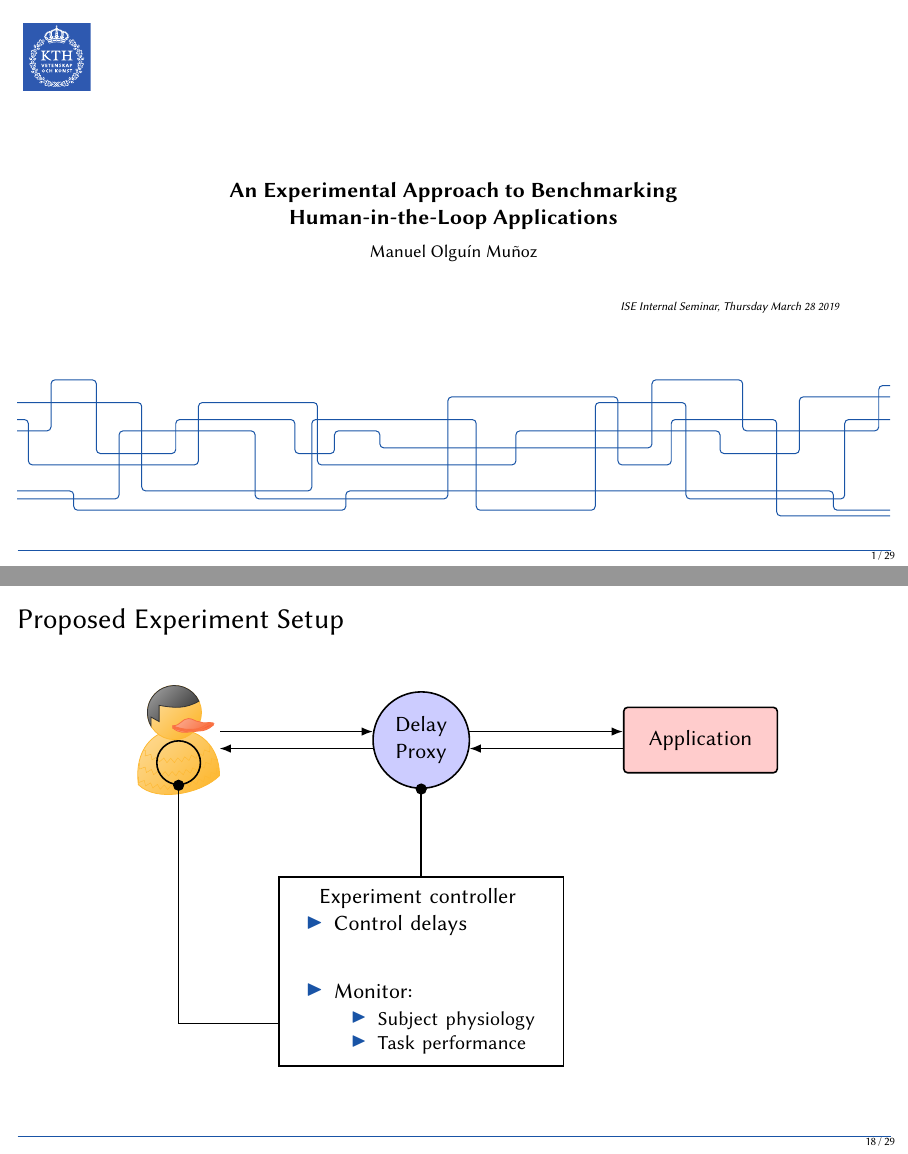
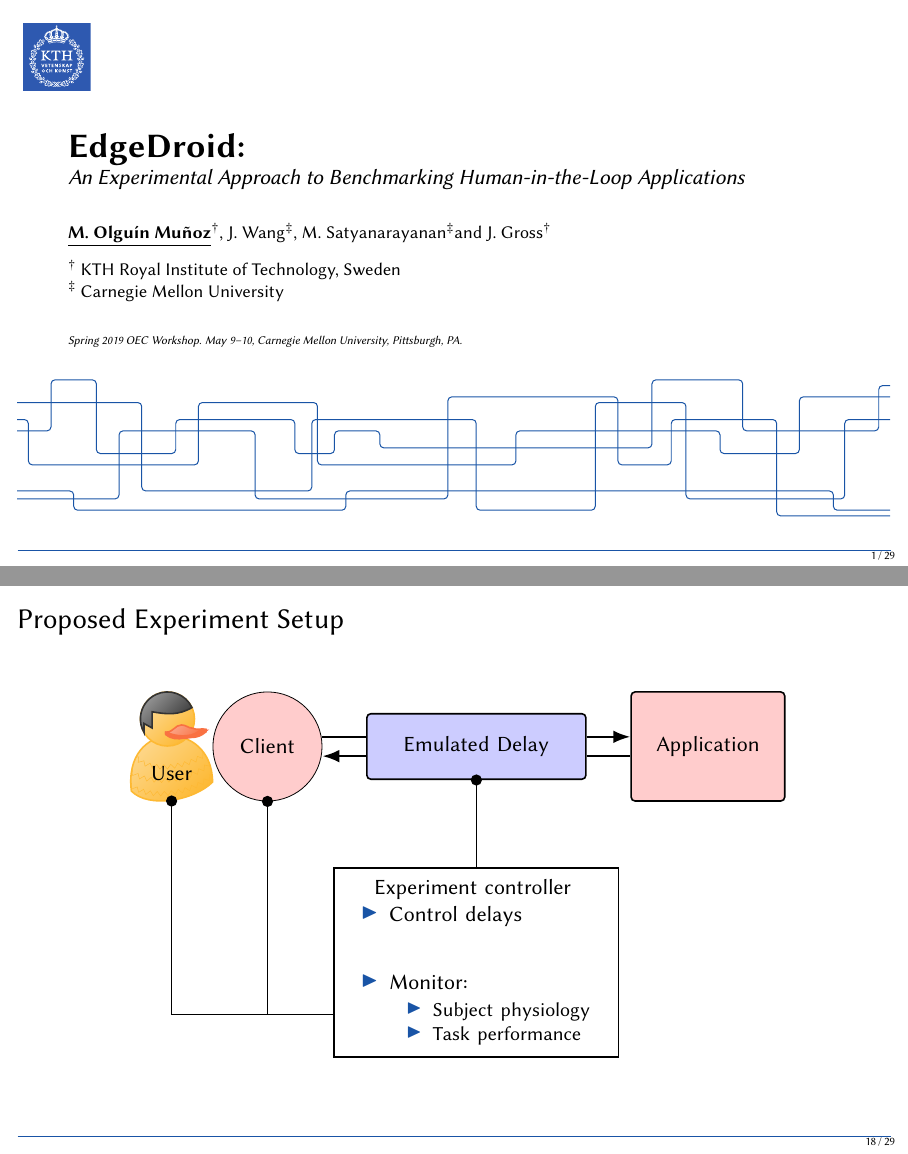
Before and after one commit to molguin92/HotMobile19Talk_EdgeDroid, LaTeX slides (slides.tex, which reads figs/user_experiment.tex): pages 1 and 31 of 42, joined at a grey line. Compiled offline with pdfLaTeX.

Commit message:
first draft to satya

```diff
--- a/figs/user_experiment.tex
+++ b/figs/user_experiment.tex
@@ -1,18 +1,23 @@
 \begin{tikzpicture}[align=center,
-    arrow/.style={draw, thick, -{Latex[length=2mm]}},
-    arrowr/.style={draw, thick, {Latex[length=2mm]}-}]
-    \node[duck, minimum height=5em] (user) {};
-    \node[circle, draw, thick, right=7em of user, text width=3em, inner sep=1mm, fill=blue!20!white] (proxy) {Delay\\Proxy};
-    \node[rectangle, draw, thick, right=7em of proxy,
-    text width=6em, inner sep=2mm, rounded corners=.7mm, minimum height=3em, fill=red!20!white] (app) {Application};
+    line/.style={draw, very thick},
+    arrow/.style={draw, very thick, -{Latex[length=3mm]}},
+    arrowr/.style={draw, very thick, {Latex[length=3mm]}-}]
+    \node[circle, draw, minimum height=5em, fill=red!20!white] (client) {Client};
+    \node[duck, draw, thick, minimum height=5em, anchor=east] (user) at (client.west) {};
 
-    \draw [arrowr] (proxy.170) -- (user.east |- proxy.170) {};
-    \draw [arrow] (proxy.190) -- (user.east |- proxy.190) {};
+    \path (user.center) -- coordinate [midway] (userlabelanchor) (user.south) {};
+    \node[inner sep=0mm] (userlabel) at (userlabelanchor) {User};
 
-    \draw [arrow] (proxy.10) -- (app.west |- proxy.10) {};
-    \draw [arrowr] (proxy.350) -- (app.west |- proxy.350) {};
+    \node[rectangle, draw, thick, right=2em of client,
+    text width=9em, inner sep=2mm, rounded corners=.7mm, minimum height=3em, fill=blue!20!white] (proxy) {Emulated Delay};
+    \node[rectangle, draw, thick, right=2em of proxy,
+    text width=6em, inner sep=2mm, rounded corners=.7mm, minimum height=5em, fill=red!20!white] (app) {Application};
 
-    \node[circle, draw, thick, below=0em of user.center, minimum size=2em] (monitor) {};
+    \draw [line] (proxy.175) -- (client.east |- proxy.175) {};
+    \draw [arrow] (proxy.185) -- (client.east |- proxy.185) {};
+
+    \draw [arrow] (proxy.5) -- (app.west |- proxy.5) {};
+    \draw [line] (proxy.355) -- (app.west |- proxy.355) {};
 
     % models
     \node[inner sep=2mm, draw, thick, rectangle, below=4em of proxy, text width=12em] (exp_control)
@@ -29,10 +34,12 @@
         \end{itemize}%
     };
 
-    \node[circle, inner sep=.7mm, fill=black] at (proxy.south) {};
-    \node[circle, inner sep=.7mm, fill=black] at (monitor.south) {};
+    \node [circle, inner sep=.7mm, fill=black] at (proxy.south) {};
+    \node [circle, inner sep=.7mm, fill=black] at (client.south) {};
+    \node [circle, inner sep=.7mm, fill=black] at (user.south) {};
 
     \draw [thick] (exp_control.north) -- (proxy.south) {};
-    \draw [thick] (monitor.south) |- (exp_control.200) {};
+    \draw [thick] (client.south) |- coordinate (elbow) (exp_control.200) {};
+    \draw [thick] (user.south) |- (elbow) {};
 
 \end{tikzpicture}
--- a/slides.tex
+++ b/slides.tex
@@ -9,32 +9,21 @@
 \startpage
 %%%%%%%%%%%%%%%%%%%%%%%%%%%%%%%%%%%%%%%%%%%%%%%%%%%%%%%%%%%%
 \begin{frame}{}
-    \begin{center}
-        % \begin{LARGE}
-        %     \textbf{EdgeDroid}\\
-        % \end{LARGE}
-        \textbf{An Experimental Approach to Benchmarking\\Human-in-the-Loop Applications}\\
-        \vspace{0.02\textheight}
+    \begin{raggedright}
+        {\bfseries\LARGE EdgeDroid:}\\\emph{An Experimental Approach to Benchmarking Human-in-the-Loop Applications}\\
+        \vspace{0.06\textheight}
         {%
             \footnotesize%
-            Manuel Olguín Muñoz\\
-            % \underline{M. Olguín Muñoz}\kthaffil, J. Wang\cmuaffil, M. Satyanarayanan\cmuaffil and J. Gross\kthaffil\\
-            % \vspace{0.02\textheight}
-            % %\kthaffil~KTH Royal Institute of Technology, Sweden\hspace{.1\linewidth}\cmuaffil~Carnegie Mellon University\\%
-            % \begin{tabular}{@{}ccc@{}}
-            %     \kthaffil~KTH Royal Institute of Technology
-            %     & & \cmuaffil~Carnegie Mellon University\\
-            %     Sweden & &
-            % \end{tabular}
+            \underline{\bfseries M. Olguín Muñoz}\kthaffil, J. Wang\cmuaffil, M. Satyanarayanan\cmuaffil and J. Gross\kthaffil\\
+            \vspace{0.02\textheight}
+            \kthaffil~KTH Royal Institute of Technology, Sweden\\
+            \cmuaffil~Carnegie Mellon University\\
         }
-    \end{center}
-
-    \vspace{0.04\textheight}
-
-    \begin{tiny}
-        \raggedleft%
-        \emph{ISE Internal Seminar, Thursday March 28 2019}\\
-    \end{tiny}
+        \vspace{0.06\textheight}
+        \begin{tiny}
+            \emph{Spring 2019 OEC Workshop. May 9--10, Carnegie Mellon University, Pittsburgh, PA.}\\
+        \end{tiny}
+    \end{raggedright}
     \note{
         \begin{itemize}
             \item Name all authors
```
Also changed, not shown: figs/relatedwork.tex (+3 -3 lines), slides.tex (4 more changed lines).
